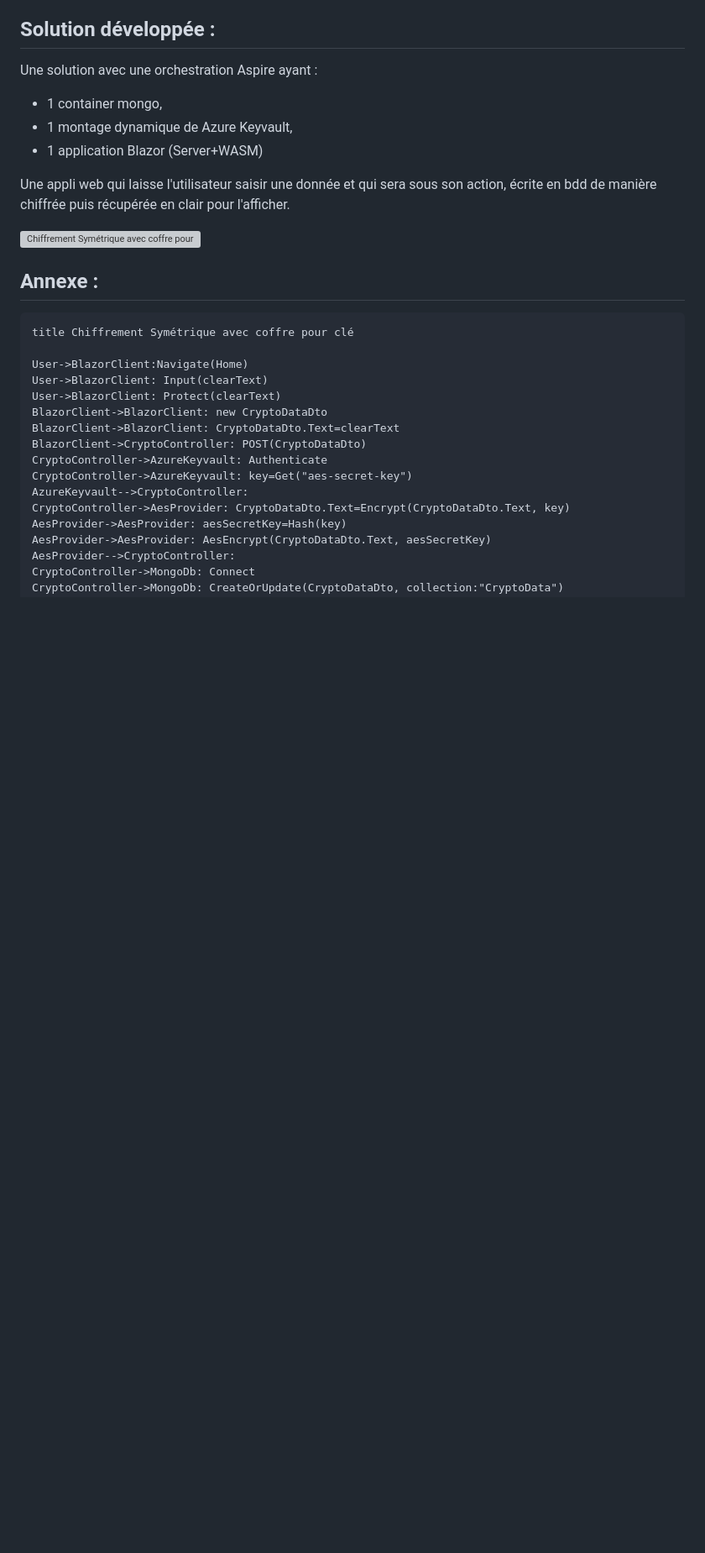
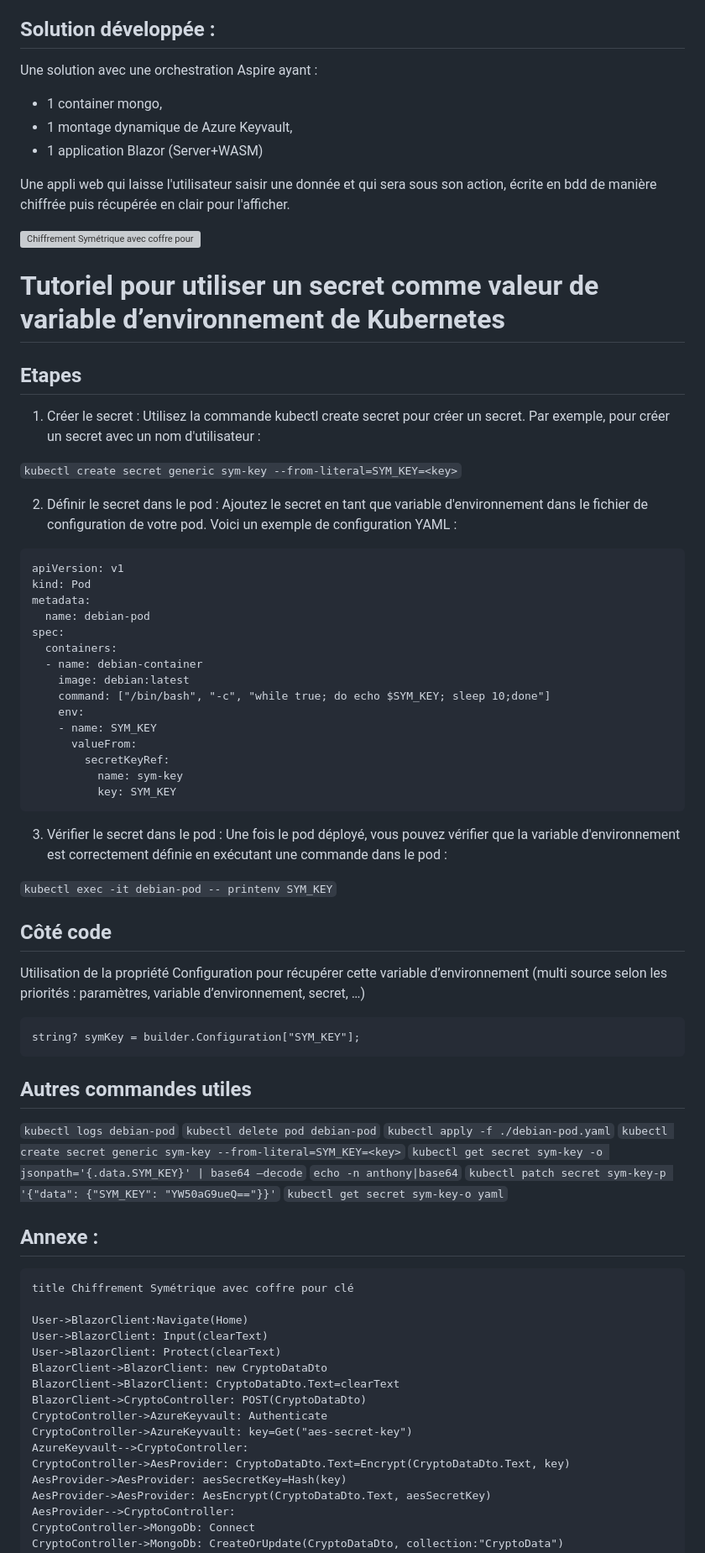
Before and after one commit to acoudene/SymmetricKeyAlgorithm, a Markdown page: README.md, the part around the change. Shown: that part at 84% size. GitHub-like rendering; blank space fills up the shorter version; grey boxes are pictures that could not be loaded.

````diff
--- a/README.md
+++ b/README.md
@@ -43,6 +43,57 @@ Une appli web qui laisse l'utilisateur saisir une donnée et qui sera sous son a
 
 ![Chiffrement Symétrique avec coffre pour clé](https://github.com/user-attachments/assets/3858b1b1-a665-46c9-a634-68406dd5ec28)
 
+# Tutoriel pour utiliser un secret comme valeur de variable d’environnement de Kubernetes
+
+## Etapes
+
+1. Créer le secret : Utilisez la commande kubectl create secret pour créer un secret. Par exemple, pour créer un secret avec un nom d'utilisateur :
+
+`kubectl create secret generic sym-key --from-literal=SYM_KEY=<key>`
+
+2. Définir le secret dans le pod :
+Ajoutez le secret en tant que variable d'environnement dans le fichier de configuration de votre pod. Voici un exemple de configuration YAML :
+
+```
+apiVersion: v1
+kind: Pod
+metadata:
+  name: debian-pod
+spec:
+  containers:
+  - name: debian-container
+    image: debian:latest
+    command: ["/bin/bash", "-c", "while true; do echo $SYM_KEY; sleep 10;done"]
+    env:
+    - name: SYM_KEY
+      valueFrom:
+        secretKeyRef:
+          name: sym-key
+          key: SYM_KEY
+```
+
+3. Vérifier le secret dans le pod : Une fois le pod déployé, vous pouvez vérifier que la variable d'environnement est correctement définie en exécutant une commande dans le pod :
+
+`kubectl exec -it debian-pod -- printenv SYM_KEY`
+
+## Côté code
+Utilisation de la propriété Configuration pour récupérer cette variable d’environnement (multi source selon les priorités : paramètres, variable d’environnement, secret, …)
+
+```
+string? symKey = builder.Configuration["SYM_KEY"];
+```
+
+## Autres commandes utiles
+
+`kubectl logs debian-pod`
+`kubectl delete pod debian-pod`
+`kubectl apply -f ./debian-pod.yaml`
+`kubectl create secret generic sym-key --from-literal=SYM_KEY=<key>`
+`kubectl get secret sym-key -o jsonpath='{.data.SYM_KEY}' | base64 –decode`
+`echo -n anthony|base64`
+`kubectl patch secret sym-key-p '{"data": {"SYM_KEY": "YW50aG9ueQ=="}}'`
+`kubectl get secret sym-key-o yaml`
+
 ## Annexe :
 
 ```
````
